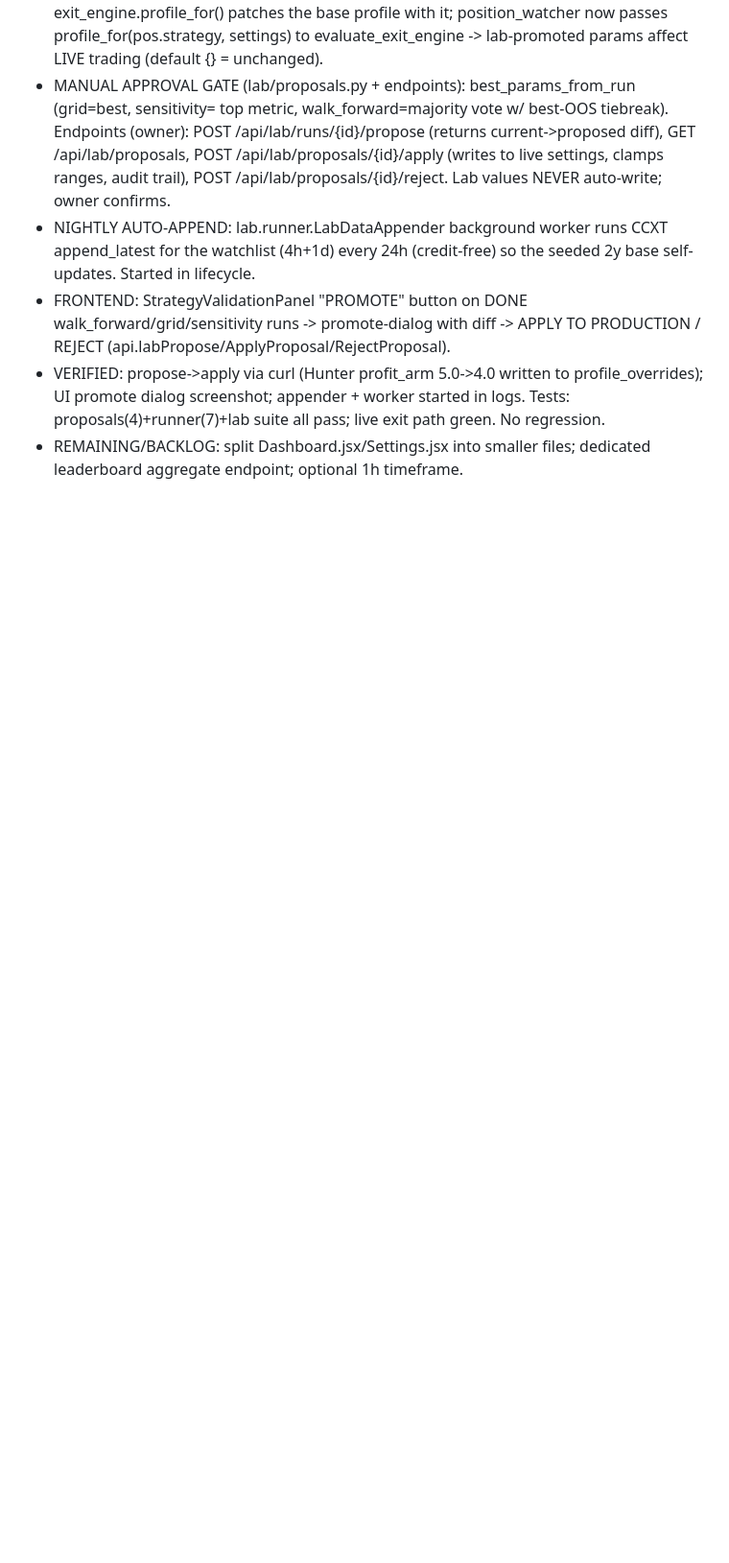
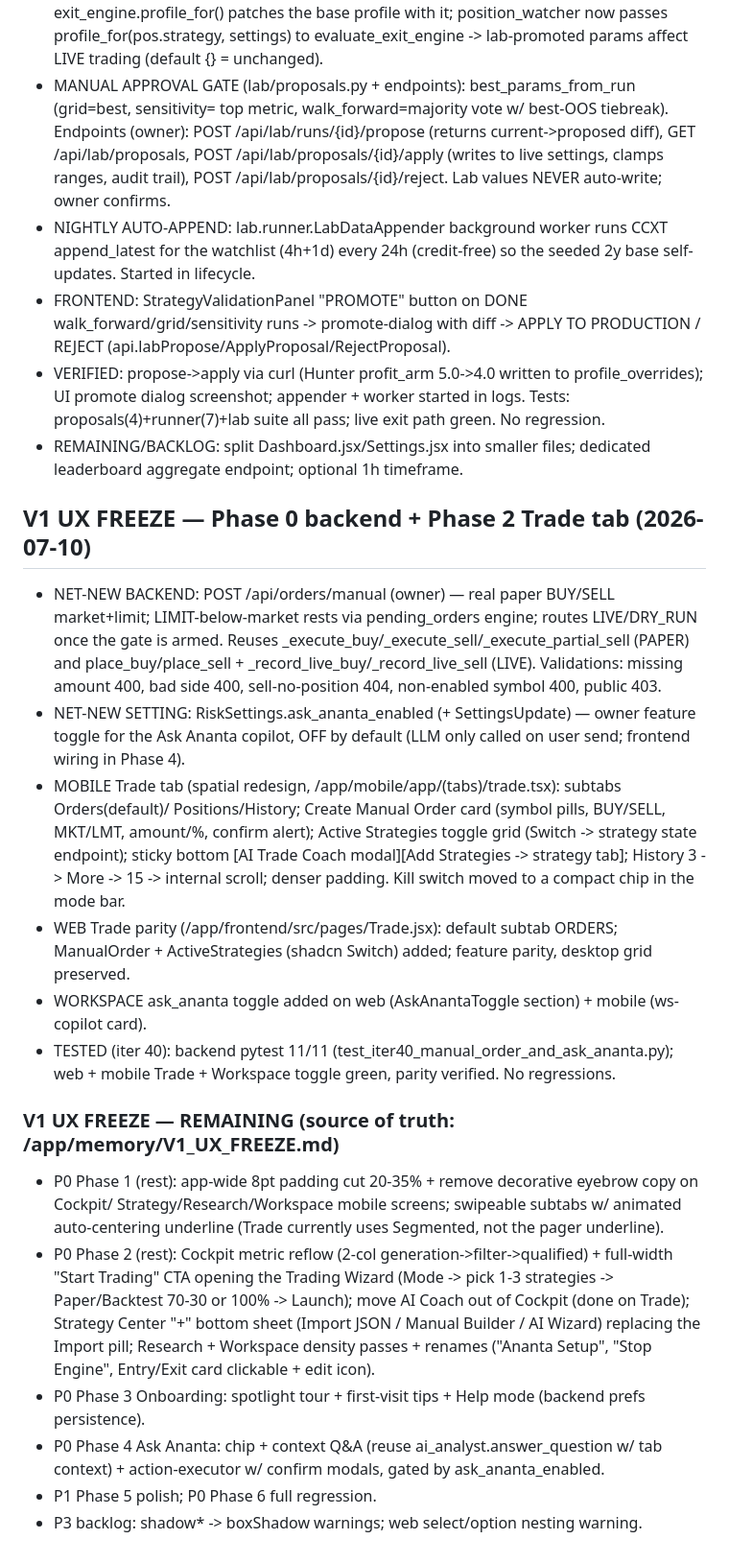
Before and after one commit to Rudhra6467/Ananta, a Markdown page: memory/PRD.md, the part around the change. Shown at 96% size. GitHub-like rendering; blank space fills up the shorter version.

Commit message:
auto-commit for e2a6381a-95c3-4c6d-bc46-65af514f7273

```diff
--- a/memory/PRD.md
+++ b/memory/PRD.md
@@ -712,3 +712,37 @@ per run, async job queue (QUEUED->RUNNING->%->DONE) via worker/ProcessPool, manu
   all pass; live exit path green. No regression.
 - REMAINING/BACKLOG: split Dashboard.jsx/Settings.jsx into smaller files; dedicated leaderboard
   aggregate endpoint; optional 1h timeframe.
+
+## V1 UX FREEZE — Phase 0 backend + Phase 2 Trade tab (2026-07-10)
+- NET-NEW BACKEND: POST /api/orders/manual (owner) — real paper BUY/SELL market+limit;
+  LIMIT-below-market rests via pending_orders engine; routes LIVE/DRY_RUN once the gate is armed.
+  Reuses _execute_buy/_execute_sell/_execute_partial_sell (PAPER) and place_buy/place_sell +
+  _record_live_buy/_record_live_sell (LIVE). Validations: missing amount 400, bad side 400,
+  sell-no-position 404, non-enabled symbol 400, public 403.
+- NET-NEW SETTING: RiskSettings.ask_ananta_enabled (+ SettingsUpdate) — owner feature toggle for the
+  Ask Ananta copilot, OFF by default (LLM only called on user send; frontend wiring in Phase 4).
+- MOBILE Trade tab (spatial redesign, /app/mobile/app/(tabs)/trade.tsx): subtabs Orders(default)/
+  Positions/History; Create Manual Order card (symbol pills, BUY/SELL, MKT/LMT, amount/%, confirm
+  alert); Active Strategies toggle grid (Switch -> strategy state endpoint); sticky bottom
+  [AI Trade Coach modal][Add Strategies -> strategy tab]; History 3 -> More -> 15 -> internal scroll;
+  denser padding. Kill switch moved to a compact chip in the mode bar.
+- WEB Trade parity (/app/frontend/src/pages/Trade.jsx): default subtab ORDERS; ManualOrder +
+  ActiveStrategies (shadcn Switch) added; feature parity, desktop grid preserved.
+- WORKSPACE ask_ananta toggle added on web (AskAnantaToggle section) + mobile (ws-copilot card).
+- TESTED (iter 40): backend pytest 11/11 (test_iter40_manual_order_and_ask_ananta.py); web + mobile
+  Trade + Workspace toggle green, parity verified. No regressions.
+
+### V1 UX FREEZE — REMAINING (source of truth: /app/memory/V1_UX_FREEZE.md)
+- P0 Phase 1 (rest): app-wide 8pt padding cut 20-35% + remove decorative eyebrow copy on Cockpit/
+  Strategy/Research/Workspace mobile screens; swipeable subtabs w/ animated auto-centering underline
+  (Trade currently uses Segmented, not the pager underline).
+- P0 Phase 2 (rest): Cockpit metric reflow (2-col generation->filter->qualified) + full-width
+  "Start Trading" CTA opening the Trading Wizard (Mode -> pick 1-3 strategies -> Paper/Backtest 70-30
+  or 100% -> Launch); move AI Coach out of Cockpit (done on Trade); Strategy Center "+" bottom sheet
+  (Import JSON / Manual Builder / AI Wizard) replacing the Import pill; Research + Workspace density
+  passes + renames ("Ananta Setup", "Stop Engine", Entry/Exit card clickable + edit icon).
+- P0 Phase 3 Onboarding: spotlight tour + first-visit tips + Help mode (backend prefs persistence).
+- P0 Phase 4 Ask Ananta: chip + context Q&A (reuse ai_analyst.answer_question w/ tab context) +
+  action-executor w/ confirm modals, gated by ask_ananta_enabled.
+- P1 Phase 5 polish; P0 Phase 6 full regression.
+- P3 backlog: shadow* -> boxShadow warnings; web select/option nesting warning.
```
